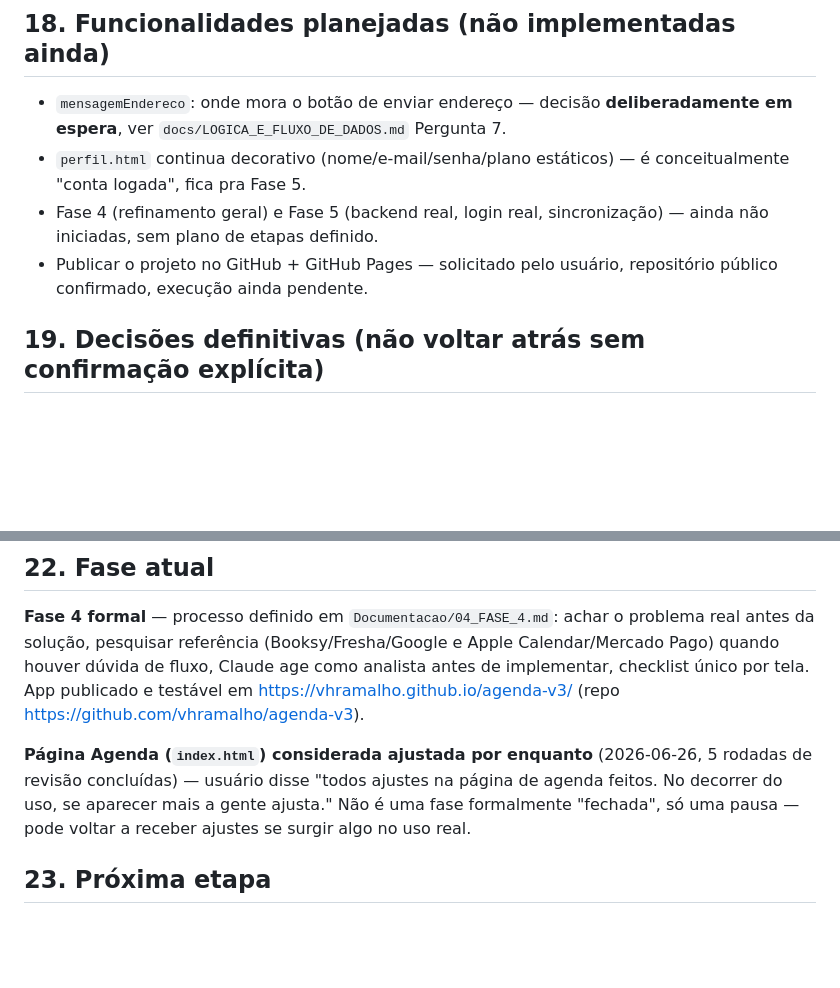
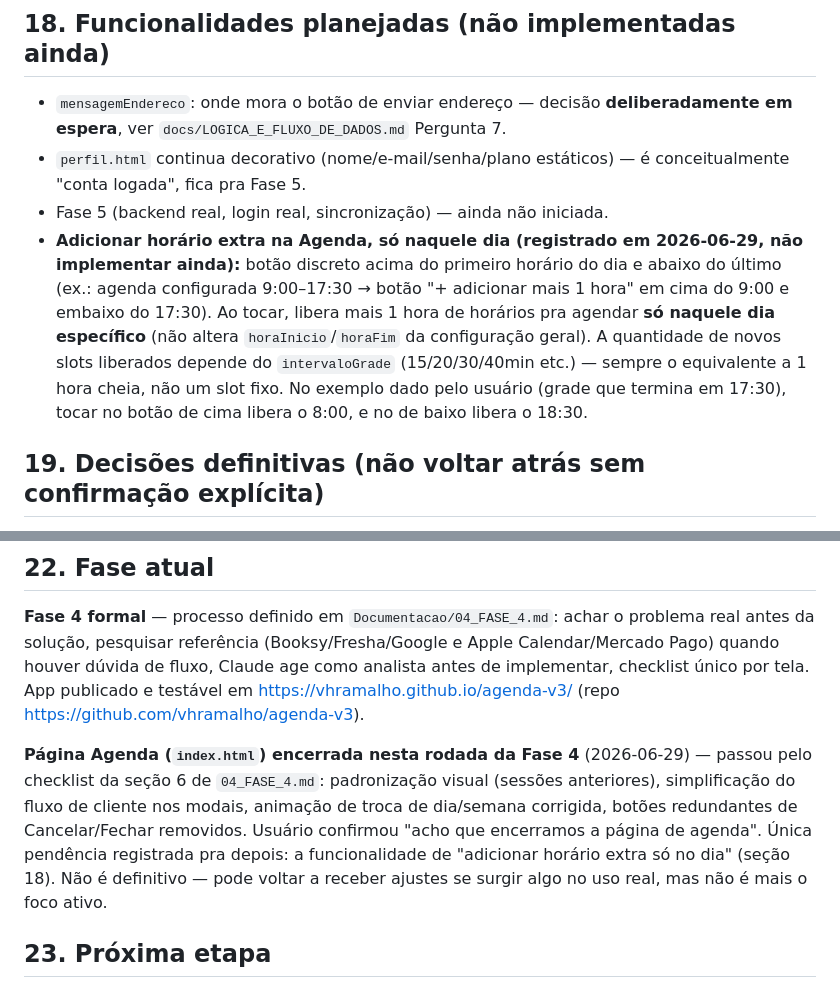
Before and after one commit to vhramalho/agenda-v3, a Markdown page: Documentacao/MASTER_CONTEXT.md, 2 parts joined by grey strips. Rendered like a GitHub page; blank space fills up the shorter version.

Commit message:
Docs: registra ideia futura de horario extra por dia; encerra revisao da pagina Agenda na Fase 4

```diff
--- a/Documentacao/MASTER_CONTEXT.md
+++ b/Documentacao/MASTER_CONTEXT.md
@@ -259,8 +259,8 @@ Todas em `docs/AGENDA_V3_DOCUMENTO_MESTRE.txt` seção 6. Lista: Agenda (`index.
 
 - `mensagemEndereco`: onde mora o botão de enviar endereço — decisão **deliberadamente em espera**, ver `docs/LOGICA_E_FLUXO_DE_DADOS.md` Pergunta 7.
 - `perfil.html` continua decorativo (nome/e-mail/senha/plano estáticos) — é conceitualmente "conta logada", fica pra Fase 5.
-- Fase 4 (refinamento geral) e Fase 5 (backend real, login real, sincronização) — ainda não iniciadas, sem plano de etapas definido.
-- Publicar o projeto no GitHub + GitHub Pages — solicitado pelo usuário, repositório público confirmado, execução ainda pendente.
+- Fase 5 (backend real, login real, sincronização) — ainda não iniciada.
+- **Adicionar horário extra na Agenda, só naquele dia (registrado em 2026-06-29, não implementar ainda):** botão discreto acima do primeiro horário do dia e abaixo do último (ex.: agenda configurada 9:00–17:30 → botão "+ adicionar mais 1 hora" em cima do 9:00 e embaixo do 17:30). Ao tocar, libera mais 1 hora de horários pra agendar **só naquele dia específico** (não altera `horaInicio`/`horaFim` da configuração geral). A quantidade de novos slots liberados depende do `intervaloGrade` (15/20/30/40min etc.) — sempre o equivalente a 1 hora cheia, não um slot fixo. No exemplo dado pelo usuário (grade que termina em 17:30), tocar no botão de cima libera o 8:00, e no de baixo libera o 18:30.
 
 ## 19. Decisões definitivas (não voltar atrás sem confirmação explícita)
 
@@ -289,7 +289,7 @@ Todas as 10 perguntas resolvidas em `docs/LOGICA_E_FLUXO_DE_DADOS.md` seção 7,
 
 **Fase 4 formal** — processo definido em `Documentacao/04_FASE_4.md`: achar o problema real antes da solução, pesquisar referência (Booksy/Fresha/Google e Apple Calendar/Mercado Pago) quando houver dúvida de fluxo, Claude age como analista antes de implementar, checklist único por tela. App publicado e testável em https://vhramalho.github.io/agenda-v3/ (repo https://github.com/vhramalho/agenda-v3).
 
-**Página Agenda (`index.html`) considerada ajustada por enquanto** (2026-06-26, 5 rodadas de revisão concluídas) — usuário disse "todos ajustes na página de agenda feitos. No decorrer do uso, se aparecer mais a gente ajusta." Não é uma fase formalmente "fechada", só uma pausa — pode voltar a receber ajustes se surgir algo no uso real.
+**Página Agenda (`index.html`) encerrada nesta rodada da Fase 4** (2026-06-29) — passou pelo checklist da seção 6 de `04_FASE_4.md`: padronização visual (sessões anteriores), simplificação do fluxo de cliente nos modais, animação de troca de dia/semana corrigida, botões redundantes de Cancelar/Fechar removidos. Usuário confirmou "acho que encerramos a página de agenda". Única pendência registrada pra depois: a funcionalidade de "adicionar horário extra só no dia" (seção 18). Não é definitivo — pode voltar a receber ajustes se surgir algo no uso real, mas não é mais o foco ativo.
 
 ## 23. Próxima etapa
 
```
